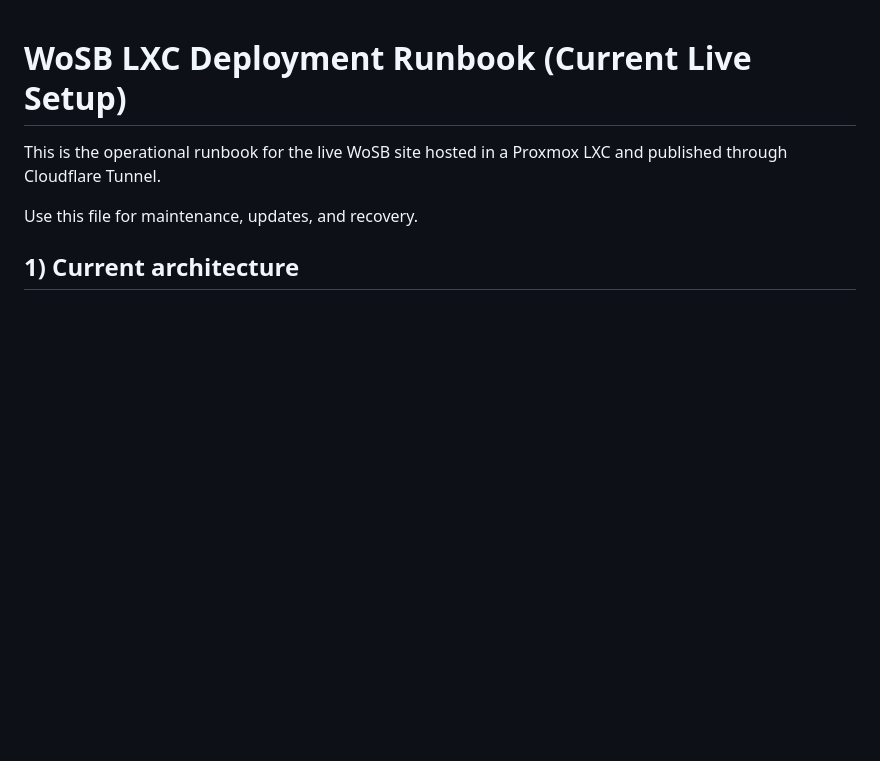
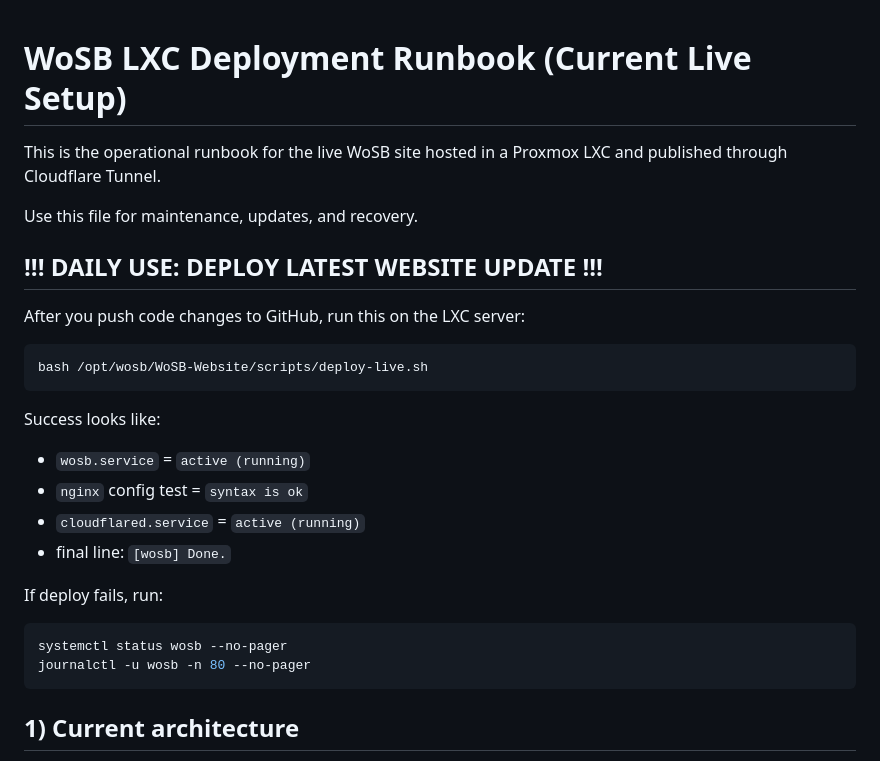
Before and after one commit to Luke4Powell/WoSB-Website, a Markdown page: LXC-DEPLOYMENT-RUNBOOK.md, the part around the change. GitHub-like rendering; blank space fills up the shorter version.

Commit message:
Update LXC deployment runbook with daily deployment instructions
- Added a section for daily deployment of the latest website update, including command to run on the LXC server.
- Included success criteria for deployment and troubleshooting steps in case of failure.

````diff
--- a/LXC-DEPLOYMENT-RUNBOOK.md
+++ b/LXC-DEPLOYMENT-RUNBOOK.md
@@ -3,6 +3,28 @@
 This is the operational runbook for the live WoSB site hosted in a Proxmox LXC and published through Cloudflare Tunnel.
 
 Use this file for maintenance, updates, and recovery.
+
+## !!! DAILY USE: DEPLOY LATEST WEBSITE UPDATE !!!
+
+After you push code changes to GitHub, run this on the LXC server:
+
+```bash
+bash /opt/wosb/WoSB-Website/scripts/deploy-live.sh
+```
+
+Success looks like:
+
+- `wosb.service` = `active (running)`
+- `nginx` config test = `syntax is ok`
+- `cloudflared.service` = `active (running)`
+- final line: `[wosb] Done.`
+
+If deploy fails, run:
+
+```bash
+systemctl status wosb --no-pager
+journalctl -u wosb -n 80 --no-pager
+```
 
 ## 1) Current architecture
 
````
